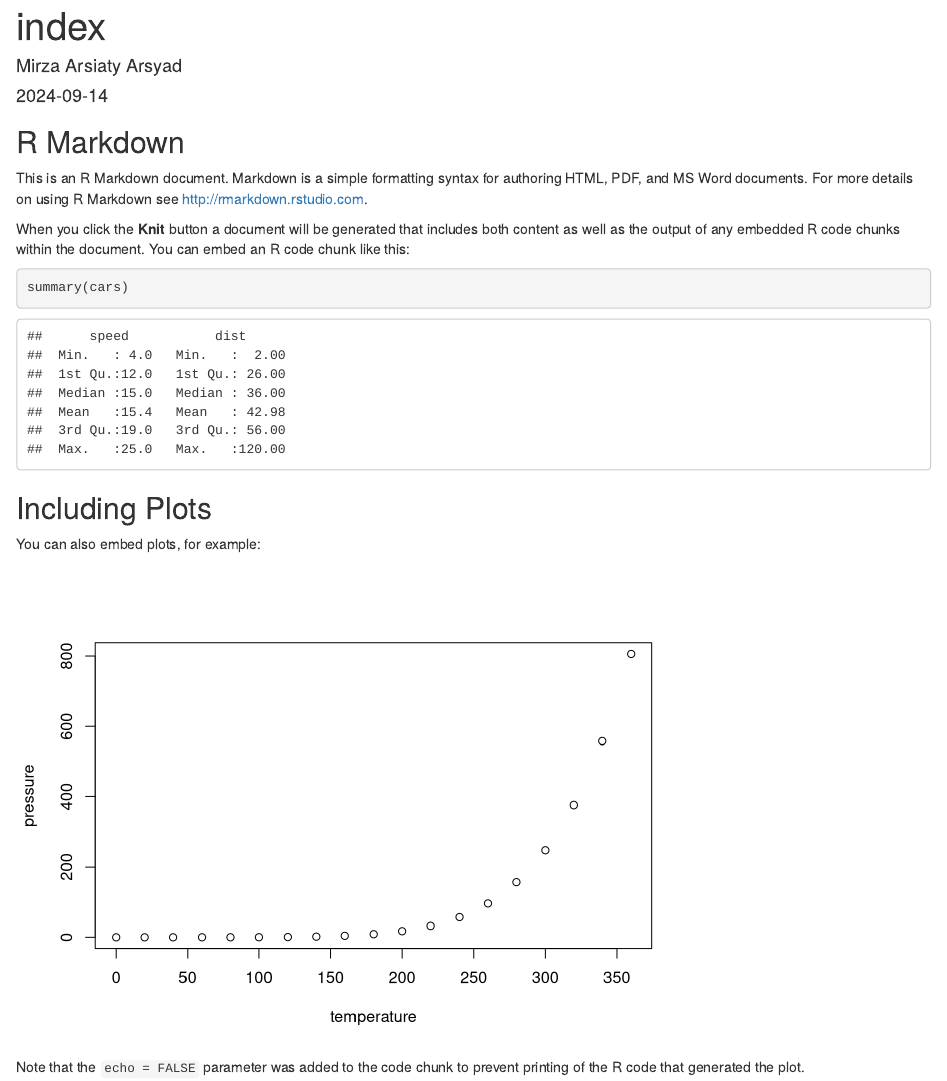
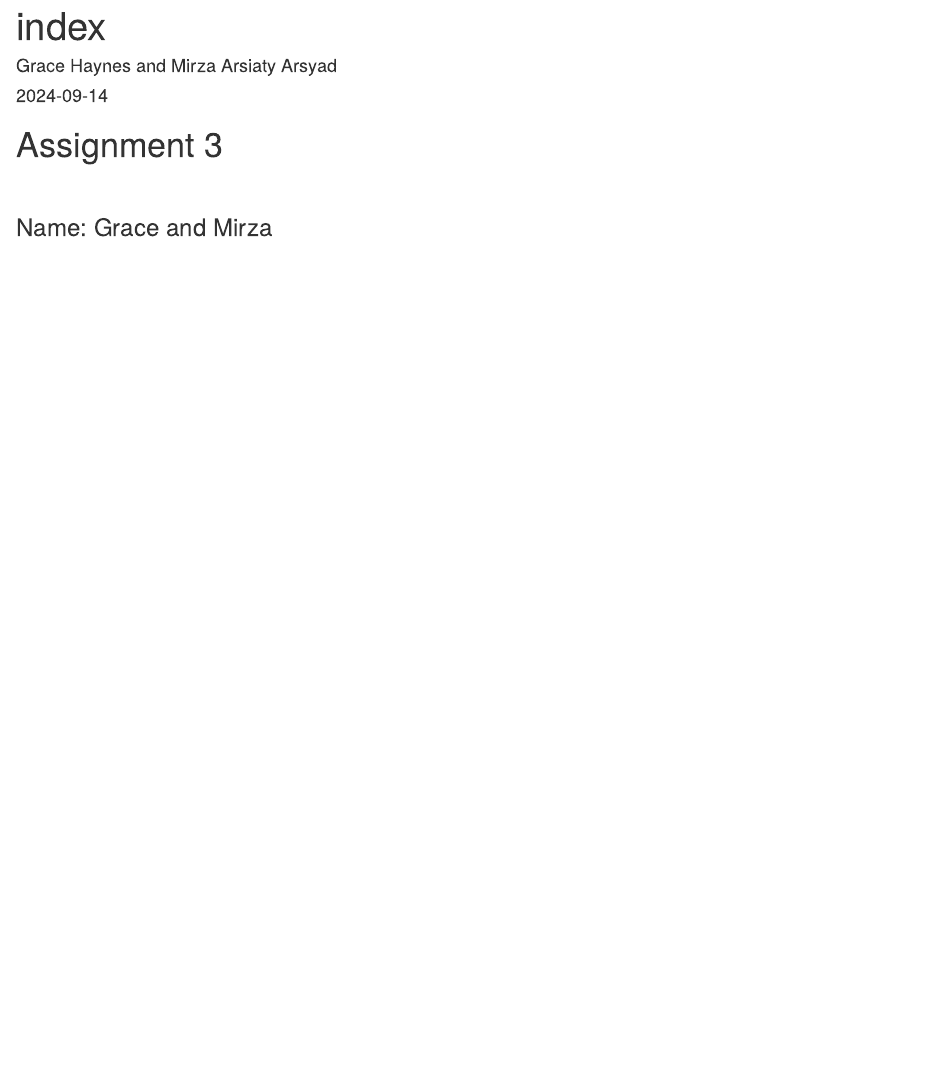
Before and after one commit to mirzaaarsyad/assignment-3-ma2362, an R Markdown document (index.Rmd): the page in a window 1100 px wide, from its top. Rendered offline with R 4.5, knitr and Pandoc, with nearby package versions.

Commit message:
Added some lines

````diff
--- a/index.Rmd
+++ b/index.Rmd
@@ -1,30 +1,16 @@
 ---
 title: "index"
-author: "Mirza Arsiaty Arsyad"
+author: "Grace Haynes and Mirza Arsiaty Arsyad"
 date: "2024-09-14"
 output: html_document
 ---
 
-```{r setup, include=FALSE}
-knitr::opts_chunk$set(echo = TRUE)
-```
+# Assignment 3
 
-## R Markdown
+<br>
 
-This is an R Markdown document. Markdown is a simple formatting syntax for authoring HTML, PDF, and MS Word documents. For more details on using R Markdown see <http://rmarkdown.rstudio.com>.
+### Name: Grace and Mirza
 
-When you click the **Knit** button a document will be generated that includes both content as well as the output of any embedded R code chunks within the document. You can embed an R code chunk like this:
+<br>
 
-```{r cars}
-summary(cars)
-```
-
-## Including Plots
-
-You can also embed plots, for example:
-
-```{r pressure, echo=FALSE}
-plot(pressure)
-```
-
-Note that the `echo = FALSE` parameter was added to the code chunk to prevent printing of the R code that generated the plot.
+![Beautiful Ithaca](https://encrypted-tbn0.gstatic.com/images?q=tbn:ANd9GcR8_3zieM1wOT3F4WMPGDClSkkuZ-p1NHftSA&s)
````
Also changed, not shown: index.html (added).
